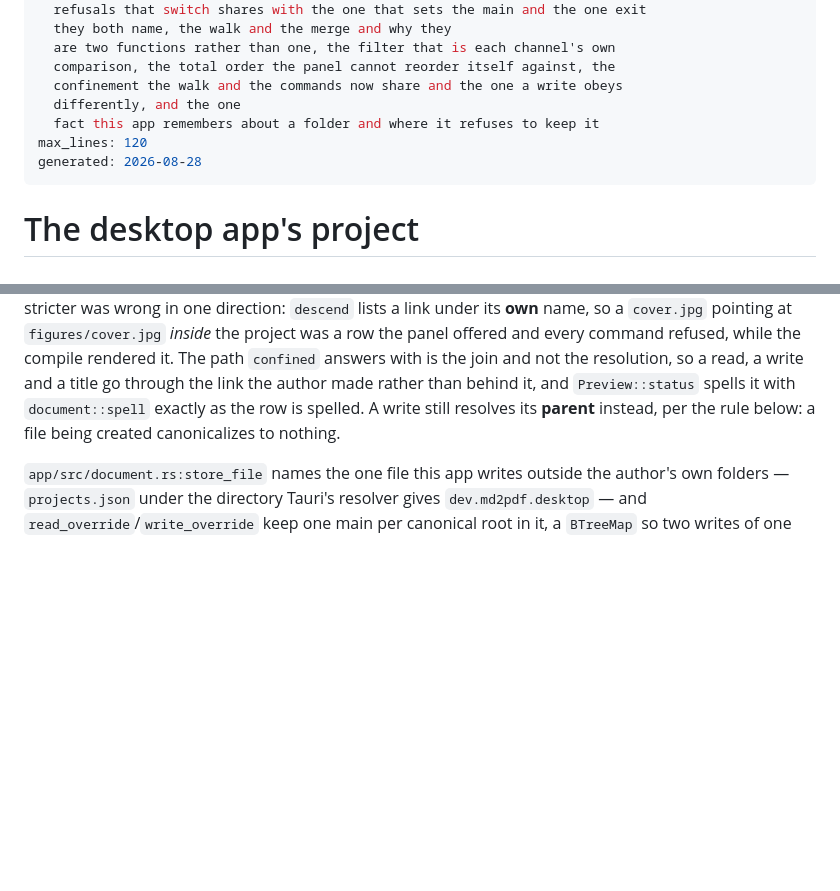
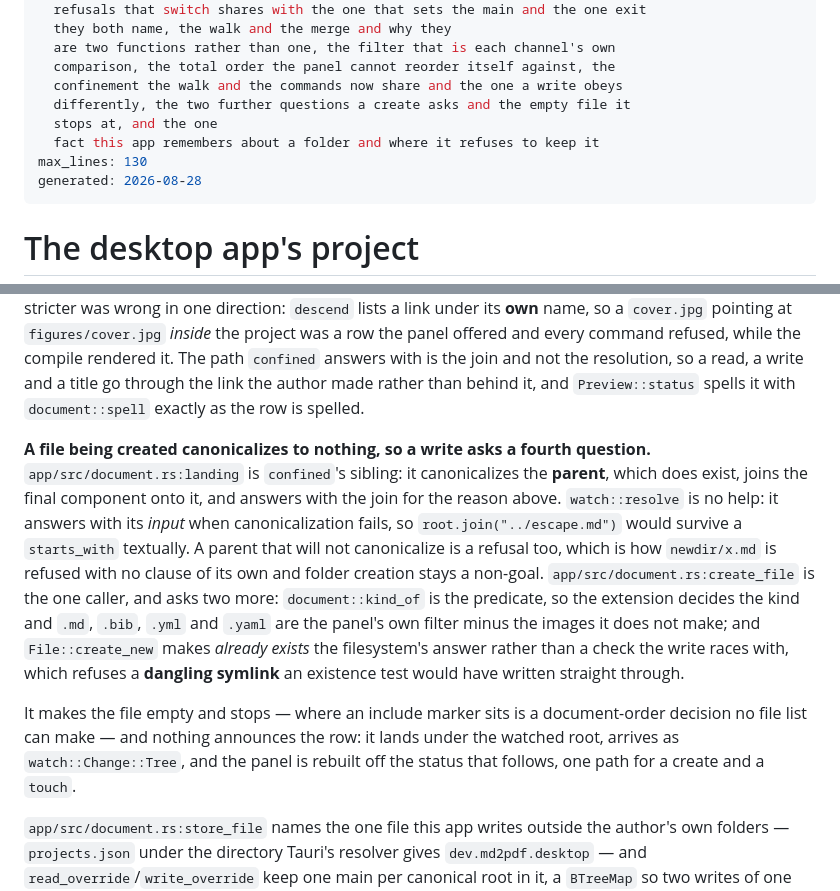
Before and after one commit to Ivapo/letur, a Markdown page: rules/desktop-project.md, 2 parts joined by grey strips. GitHub-like rendering; blank space fills up the shorter version.

```diff
--- a/rules/desktop-project.md
+++ b/rules/desktop-project.md
@@ -14,9 +14,10 @@ covers: >
   are two functions rather than one, the filter that is each channel's own
   comparison, the total order the panel cannot reorder itself against, the
   confinement the walk and the commands now share and the one a write obeys
-  differently, and the one
+  differently, the two further questions a create asks and the empty file it
+  stops at, and the one
   fact this app remembers about a folder and where it refuses to keep it
-max_lines: 120
+max_lines: 130
 generated: 2026-08-28
 ---
 
@@ -106,8 +107,26 @@ row the panel offered and every command refused, while the compile rendered it.
 The path `confined` answers with is the join and not the resolution, so a read, a
 write and a title go through the link the author made rather than behind it, and
 `Preview::status` spells it with `document::spell` exactly as the row is spelled.
-A write still resolves its **parent** instead, per the rule below: a file being
-created canonicalizes to nothing.
+
+**A file being created canonicalizes to nothing, so a write asks a fourth
+question.** `app/src/document.rs:landing` is `confined`'s sibling: it
+canonicalizes the **parent**, which does exist, joins the final component onto
+it, and answers with the join for the reason above. `watch::resolve` is no help:
+it answers with its *input* when canonicalization fails, so
+`root.join("../escape.md")` would survive a `starts_with` textually. A parent
+that will not canonicalize is a refusal too, which is how `newdir/x.md` is
+refused with no clause of its own and folder creation stays a non-goal.
+`app/src/document.rs:create_file` is the one caller, and asks two more:
+`document::kind_of` is the predicate, so the extension decides the kind and
+`.md`, `.bib`, `.yml` and `.yaml` are the panel's own filter minus the images it
+does not make; and `File::create_new` makes *already exists* the filesystem's
+answer rather than a check the write races with, which refuses a **dangling
+symlink** an existence test would have written straight through.
+
+It makes the file empty and stops — where an include marker sits is a
+document-order decision no file list can make — and nothing announces the row:
+it lands under the watched root, arrives as `watch::Change::Tree`, and the panel
+is rebuilt off the status that follows, one path for a create and a `touch`.
 
 `app/src/document.rs:store_file` names the one file this app writes outside the
 author's own folders — `projects.json` under the directory Tauri's resolver gives
```
Also changed, not shown: rules/desktop-panes.md (+16 -1 lines), rules/desktop.md (+12 -9 lines).
